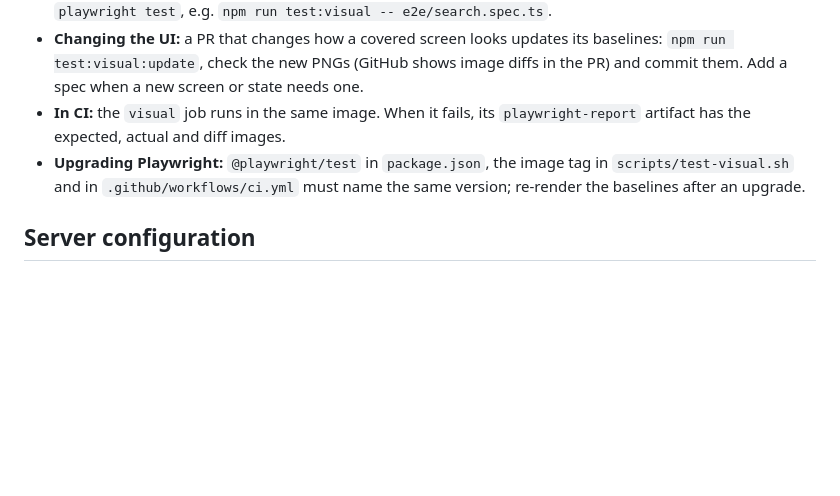
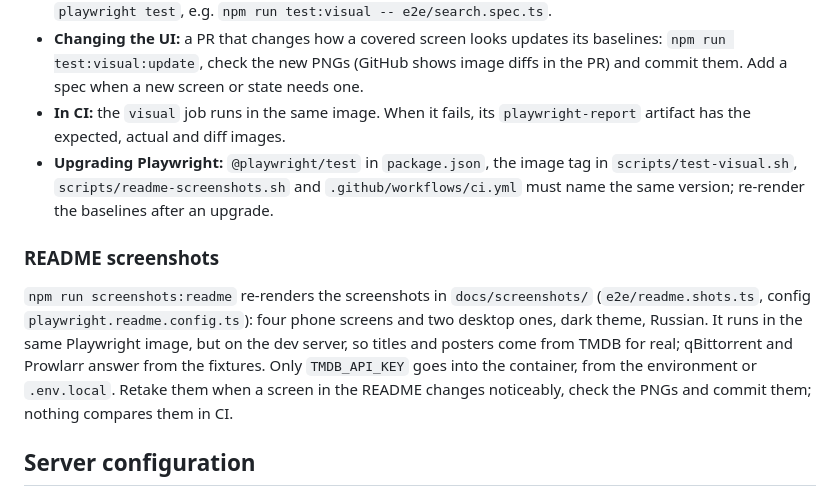
Before and after one commit to kinopeer/kinopeer, a Markdown page: docs/DEVELOPMENT.md, the part around the change. Rendered like a GitHub page; blank space fills up the shorter version.

```diff
--- a/docs/DEVELOPMENT.md
+++ b/docs/DEVELOPMENT.md
@@ -31,7 +31,11 @@ Unit tests run in jsdom, which has no layout, so they can't catch a button in th
 - **Docker only:** fonts render differently on macOS and on other Linux setups (about 1% of pixels, enough to fail), so baselines are rendered only in the Playwright image. `npm run test:visual` runs the tests in it with Docker; `node_modules` for the container is kept in a Docker volume, not the host's. Arguments go to `playwright test`, e.g. `npm run test:visual -- e2e/search.spec.ts`.
 - **Changing the UI:** a PR that changes how a covered screen looks updates its baselines: `npm run test:visual:update`, check the new PNGs (GitHub shows image diffs in the PR) and commit them. Add a spec when a new screen or state needs one.
 - **In CI:** the `visual` job runs in the same image. When it fails, its `playwright-report` artifact has the expected, actual and diff images.
-- **Upgrading Playwright:** `@playwright/test` in `package.json`, the image tag in `scripts/test-visual.sh` and in `.github/workflows/ci.yml` must name the same version; re-render the baselines after an upgrade.
+- **Upgrading Playwright:** `@playwright/test` in `package.json`, the image tag in `scripts/test-visual.sh`, `scripts/readme-screenshots.sh` and `.github/workflows/ci.yml` must name the same version; re-render the baselines after an upgrade.
+
+### README screenshots
+
+`npm run screenshots:readme` re-renders the screenshots in `docs/screenshots/` (`e2e/readme.shots.ts`, config `playwright.readme.config.ts`): four phone screens and two desktop ones, dark theme, Russian. It runs in the same Playwright image, but on the dev server, so titles and posters come from TMDB for real; qBittorrent and Prowlarr answer from the fixtures. Only `TMDB_API_KEY` goes into the container, from the environment or `.env.local`. Retake them when a screen in the README changes noticeably, check the PNGs and commit them; nothing compares them in CI.
 
 ## Server configuration
 
```
Also changed, not shown: README.md (+6 -2 lines), docs/screenshots/desktop-downloads.png (added), docs/screenshots/downloads.png, docs/screenshots/releases.png, docs/screenshots/title.png, 10 other files.
